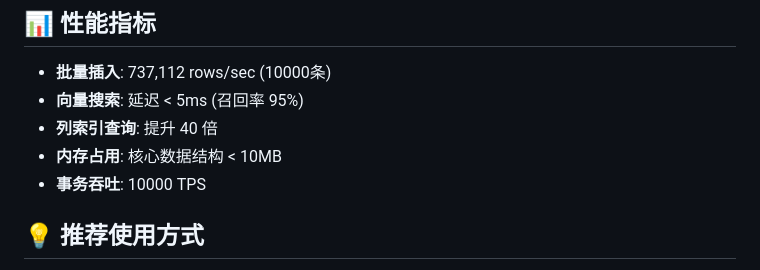
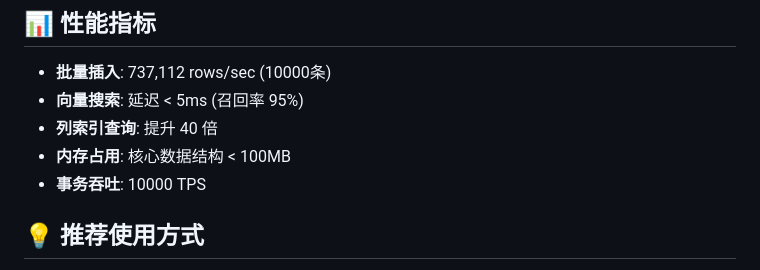
Before and after one commit to motedb/motedb, a Markdown page: docs/README.md, the part around the change. Drawn GitHub-style.

Commit message:
docs: update docs/README.md

```diff
--- a/docs/README.md
+++ b/docs/README.md
@@ -98,7 +98,7 @@ db.commit_transaction(tx_id)?;
 - **批量插入**: 737,112 rows/sec (10000条)
 - **向量搜索**: 延迟 < 5ms (召回率 95%)
 - **列索引查询**: 提升 40 倍
-- **内存占用**: 核心数据结构 < 10MB
+- **内存占用**: 核心数据结构 < 100MB
 - **事务吞吐**: 10000 TPS
 
 ## 💡 推荐使用方式
```
